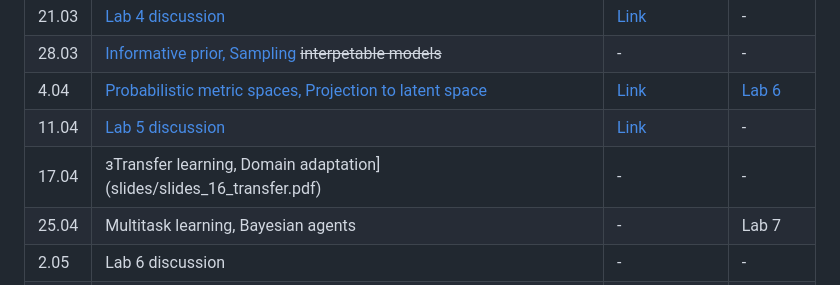
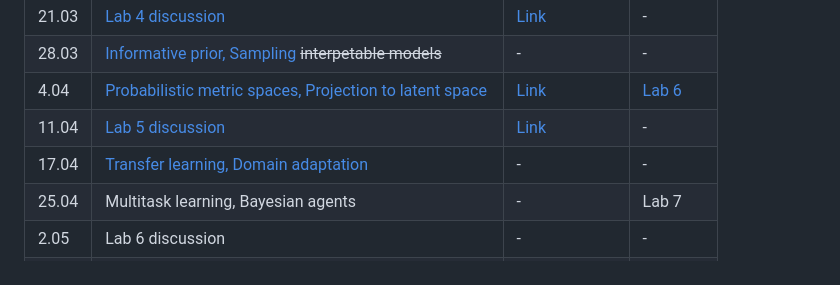
Before and after one commit to intsystems/BMM, a Markdown page: README.md, the part around the change. Rendered like a GitHub page.

```diff
--- a/README.md
+++ b/README.md
@@ -23,7 +23,7 @@
 | 28.03 |   [Informative prior, Sampling](slides/slides_16_sampling.pdf) ~~interpetable models~~ | - | - |
 | 4.04 |[Probabilistic metric spaces, Projection to latent space](slides/slides_17_prob.pdf)  | [Link](https://www.youtube.com/watch?v=ecrEq3BpIhw) | [Lab 6](lab6) |
 | 11.04 | [Lab 5 discussion](lab5) | [Link](https://www.youtube.com/watch?v=FycosThTi0U&list=PLk4h7dmY2eYGkLXj0K8BNKs-WuqWS46xL) | - |
-| 17.04 | зTransfer learning, Domain adaptation](slides/slides_16_transfer.pdf) | - | - |
+| 17.04 | [Transfer learning, Domain adaptation](slides/slides_16_transfer.pdf) | - | - |
 | 25.04 | Multitask learning, Bayesian agents   | - | Lab 7 |
 | 2.05 | Lab 6 discussion | - | - |
 | 16.05 | Lab 7 discussion + formal exam/test | - | - |
```
